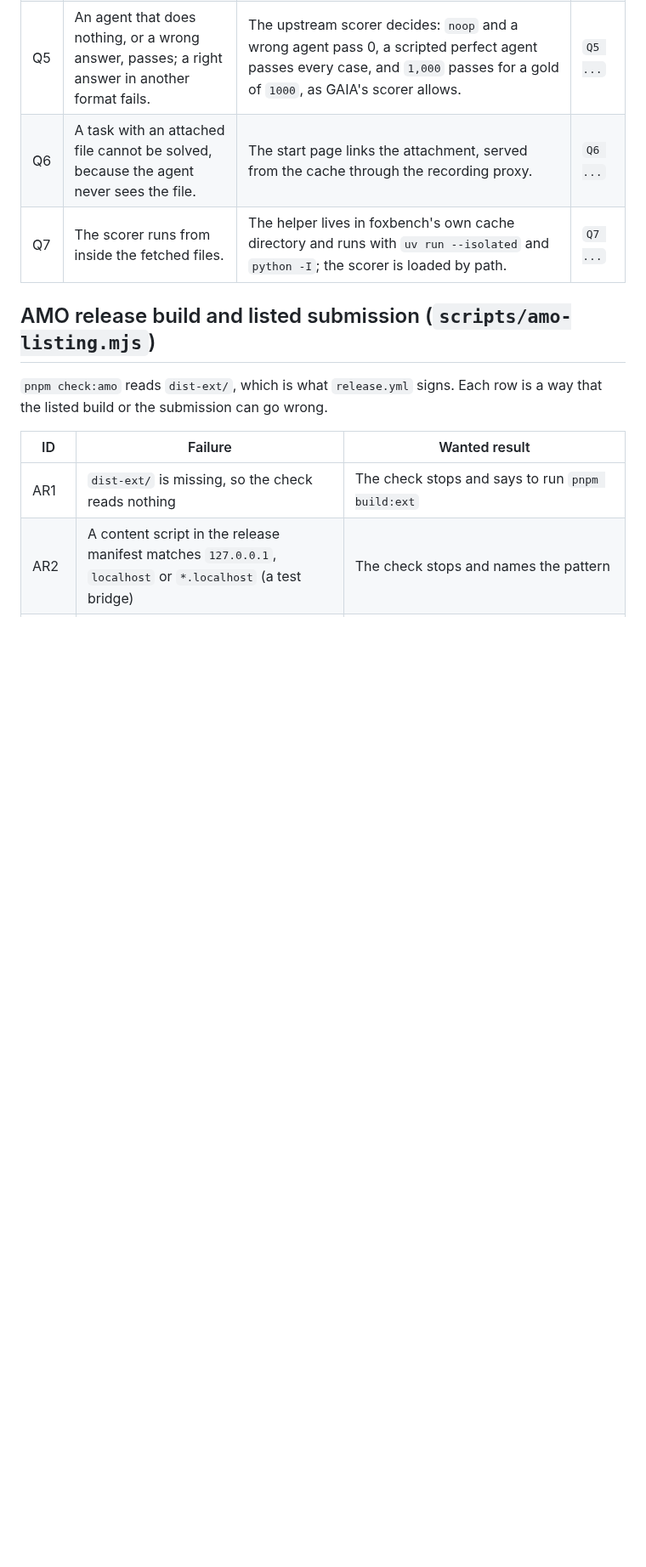
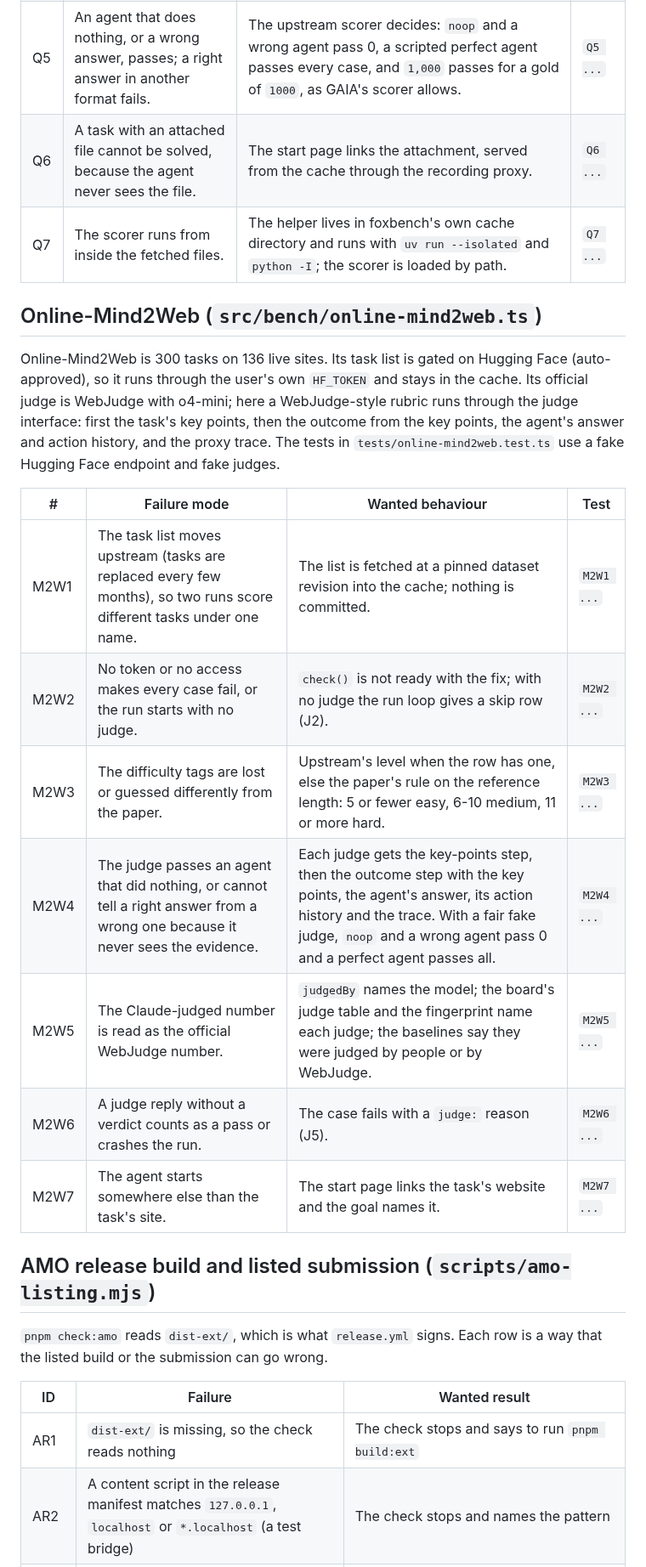
Before and after one commit to pooriaarab/foxbench, a Markdown page: docs/failure-modes.md, the part around the change. Shown at 85% size. Drawn GitHub-style; blank space fills up the shorter version.

Commit message:
Add the Online-Mind2Web failure modes
List how an Online-Mind2Web score could be wrong, or be read as the
official WebJudge number, before its tests and its code (#166).

```diff
--- a/docs/failure-modes.md
+++ b/docs/failure-modes.md
@@ -726,6 +726,26 @@ Face endpoint (`HF_ENDPOINT`) with a synthetic dataset, and the real scorer.
 | Q6 | A task with an attached file cannot be solved, because the agent never sees the file. | The start page links the attachment, served from the cache through the recording proxy. | `Q6 ...` |
 | Q7 | The scorer runs from inside the fetched files. | The helper lives in foxbench's own cache directory and runs with `uv run --isolated` and `python -I`; the scorer is loaded by path. | `Q7 ...` |
 
+## Online-Mind2Web (`src/bench/online-mind2web.ts`)
+
+Online-Mind2Web is 300 tasks on 136 live sites. Its task list is gated on
+Hugging Face (auto-approved), so it runs through the user's own `HF_TOKEN`
+and stays in the cache. Its official judge is WebJudge with o4-mini; here a
+WebJudge-style rubric runs through the judge interface: first the task's key
+points, then the outcome from the key points, the agent's answer and action
+history, and the proxy trace. The tests in `tests/online-mind2web.test.ts`
+use a fake Hugging Face endpoint and fake judges.
+
+| # | Failure mode | Wanted behaviour | Test |
+|---|---|---|---|
+| M2W1 | The task list moves upstream (tasks are replaced every few months), so two runs score different tasks under one name. | The list is fetched at a pinned dataset revision into the cache; nothing is committed. | `M2W1 ...` |
+| M2W2 | No token or no access makes every case fail, or the run starts with no judge. | `check()` is not ready with the fix; with no judge the run loop gives a skip row (J2). | `M2W2 ...` |
+| M2W3 | The difficulty tags are lost or guessed differently from the paper. | Upstream's level when the row has one, else the paper's rule on the reference length: 5 or fewer easy, 6-10 medium, 11 or more hard. | `M2W3 ...` |
+| M2W4 | The judge passes an agent that did nothing, or cannot tell a right answer from a wrong one because it never sees the evidence. | Each judge gets the key-points step, then the outcome step with the key points, the agent's answer, its action history and the trace. With a fair fake judge, `noop` and a wrong agent pass 0 and a perfect agent passes all. | `M2W4 ...` |
+| M2W5 | The Claude-judged number is read as the official WebJudge number. | `judgedBy` names the model; the board's judge table and the fingerprint name each judge; the baselines say they were judged by people or by WebJudge. | `M2W5 ...` |
+| M2W6 | A judge reply without a verdict counts as a pass or crashes the run. | The case fails with a `judge:` reason (J5). | `M2W6 ...` |
+| M2W7 | The agent starts somewhere else than the task's site. | The start page links the task's website and the goal names it. | `M2W7 ...` |
+
 ## AMO release build and listed submission (`scripts/amo-listing.mjs`)
 
 `pnpm check:amo` reads `dist-ext/`, which is what `release.yml` signs. Each
```
